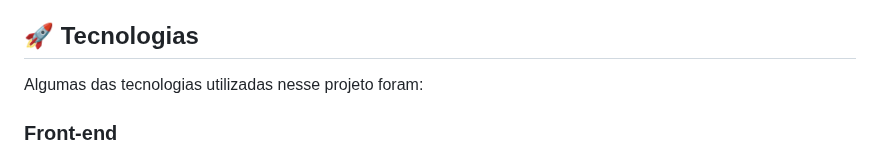
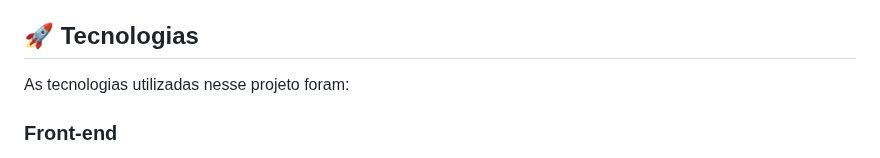
Before and after one commit to welton1995/projetoIntegrador-frontend, a Markdown page: README.md, the part around the change. Drawn GitHub-style.

```diff
--- a/README.md
+++ b/README.md
@@ -48,7 +48,7 @@ Em grupo, os alunos devem delimitar um problema a partir de um tema norteador, p
 
 ## :rocket: Tecnologias
 
-Algumas das tecnologias utilizadas nesse projeto foram:
+As tecnologias utilizadas nesse projeto foram:
 <h3>Front-end</h3>
 - [HTML] (https://developer.mozilla.org/pt-BR/docs/Web/HTML)<br>
 - [CSS] (https://developer.mozilla.org/pt-BR/docs/Web/CSS/)<br>
```
